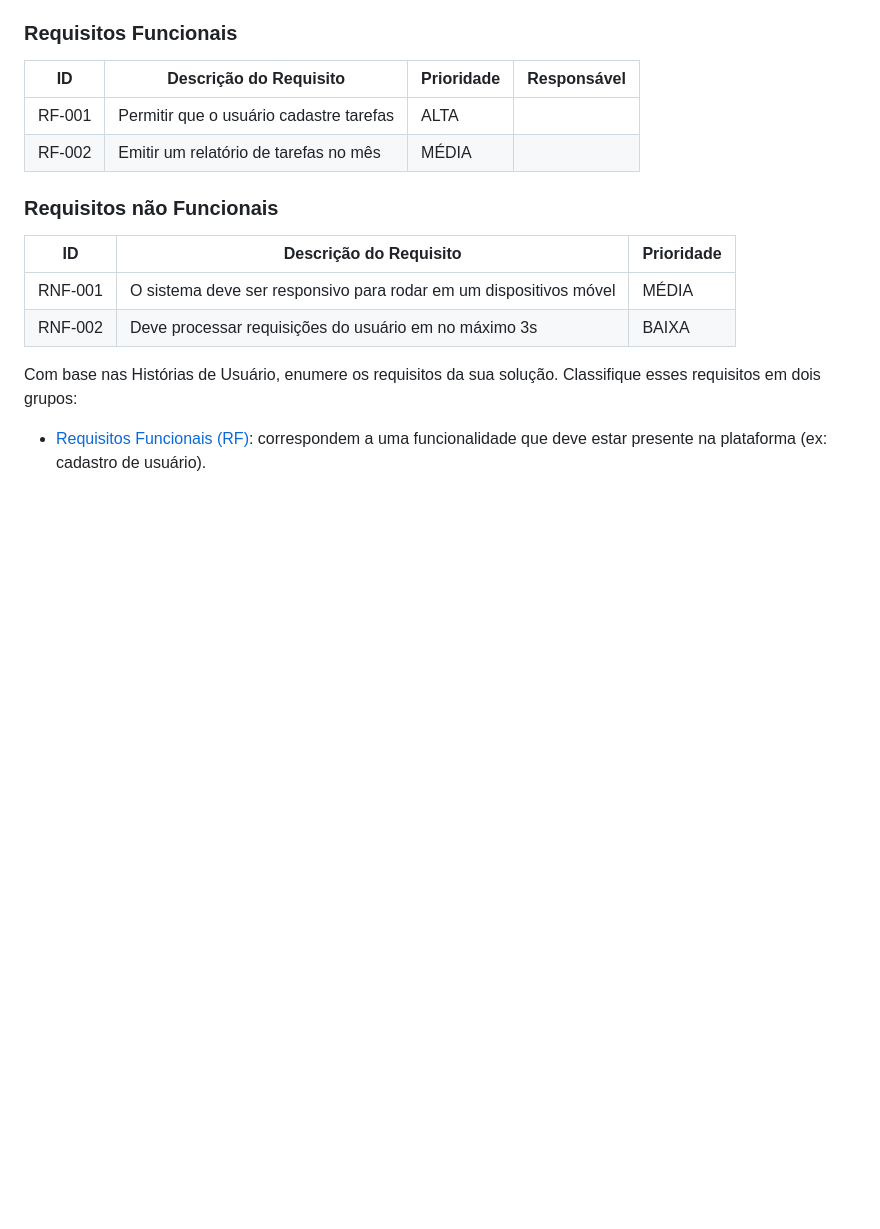
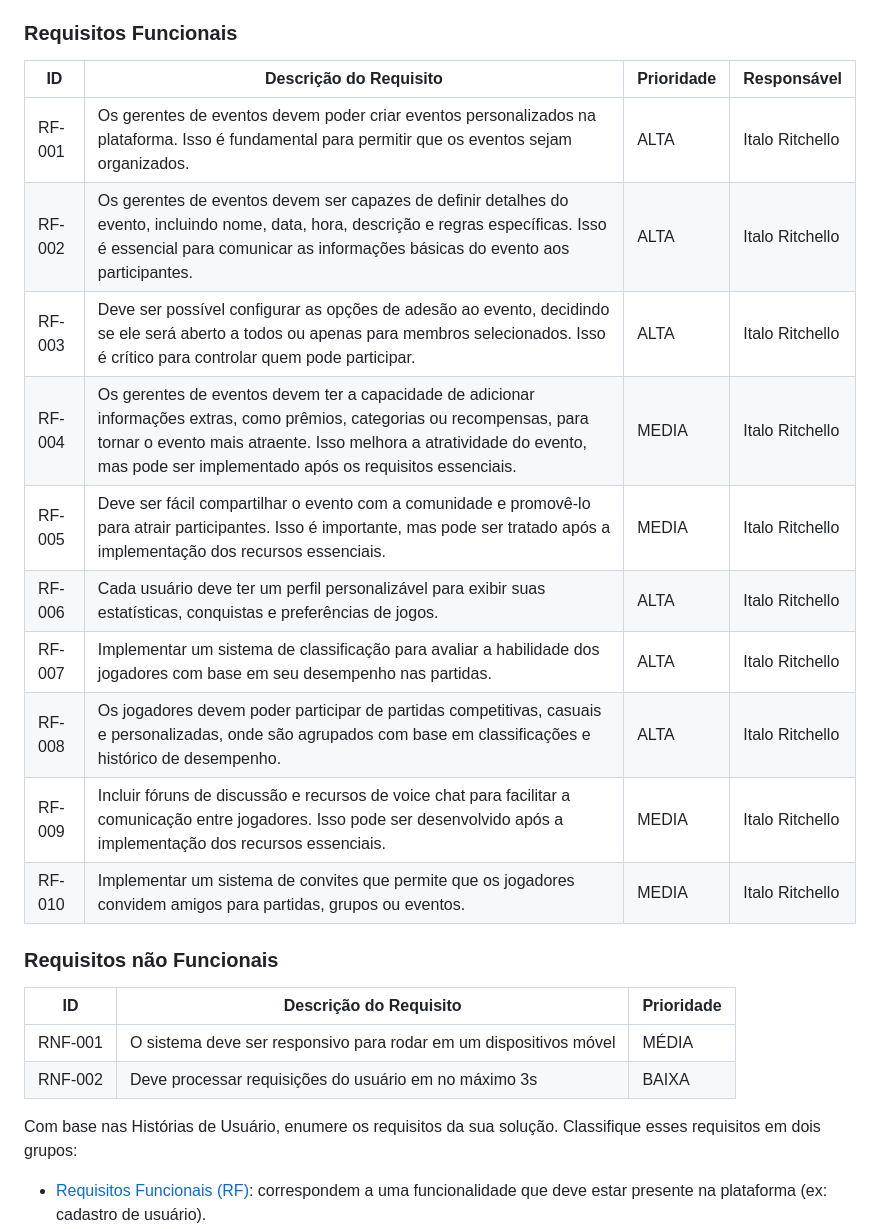
Before and after one commit to Victor-Takahashi/teste, a Markdown page: docs/especification.md, the part around the change. Drawn GitHub-style; blank space fills up the shorter version.

```diff
--- a/docs/especification.md
+++ b/docs/especification.md
@@ -45,8 +45,20 @@ As tabelas que se seguem apresentam os requisitos funcionais e não funcionais q
 
 |ID    | Descrição do Requisito  | Prioridade | Responsável |
 |------|-----------------------------------------|----| ----|
-|RF-001| Permitir que o usuário cadastre tarefas | ALTA |  |
-|RF-002| Emitir um relatório de tarefas no mês   | MÉDIA | |
+|RF-001| Os gerentes de eventos devem poder criar eventos personalizados na plataforma. Isso é fundamental para permitir que os eventos sejam organizados. | ALTA | Italo Ritchello |
+|RF-002| Os gerentes de eventos devem ser capazes de definir detalhes do evento, incluindo nome, data, hora, descrição e regras específicas. Isso é essencial para comunicar as informações básicas do evento aos participantes.   | ALTA | Italo Ritchello |
+|RF-003| Deve ser possível configurar as opções de adesão ao evento, decidindo se ele será aberto a todos ou apenas para membros selecionados. Isso é crítico para controlar quem pode participar. | ALTA | Italo Ritchello |
+|RF-004| Os gerentes de eventos devem ter a capacidade de adicionar informações extras, como prêmios, categorias ou recompensas, para tornar o evento mais atraente. Isso melhora a atratividade do evento, mas pode ser implementado após os requisitos essenciais. | MEDIA | Italo Ritchello |
+|RF-005| Deve ser fácil compartilhar o evento com a comunidade e promovê-lo para atrair participantes. Isso é importante, mas pode ser tratado após a implementação dos recursos essenciais. | MEDIA | Italo Ritchello |
+|RF-006| Cada usuário deve ter um perfil personalizável para exibir suas estatísticas, conquistas e preferências de jogos. | ALTA | Italo Ritchello |
+|RF-007| Implementar um sistema de classificação para avaliar a habilidade dos jogadores com base em seu desempenho nas partidas. | ALTA | Italo Ritchello |
+|RF-008| Os jogadores devem poder participar de partidas competitivas, casuais e personalizadas, onde são agrupados com base em classificações e histórico de desempenho. | ALTA | Italo Ritchello |
+|RF-009|Incluir fóruns de discussão e recursos de voice chat para facilitar a comunicação entre jogadores. Isso pode ser desenvolvido após a implementação dos recursos essenciais. | MEDIA | Italo Ritchello |
+|RF-010| Implementar um sistema de convites que permite que os jogadores convidem amigos para partidas, grupos ou eventos. | MEDIA | Italo Ritchello |
+
+
+
+
 
 
 ### Requisitos não Funcionais
```
